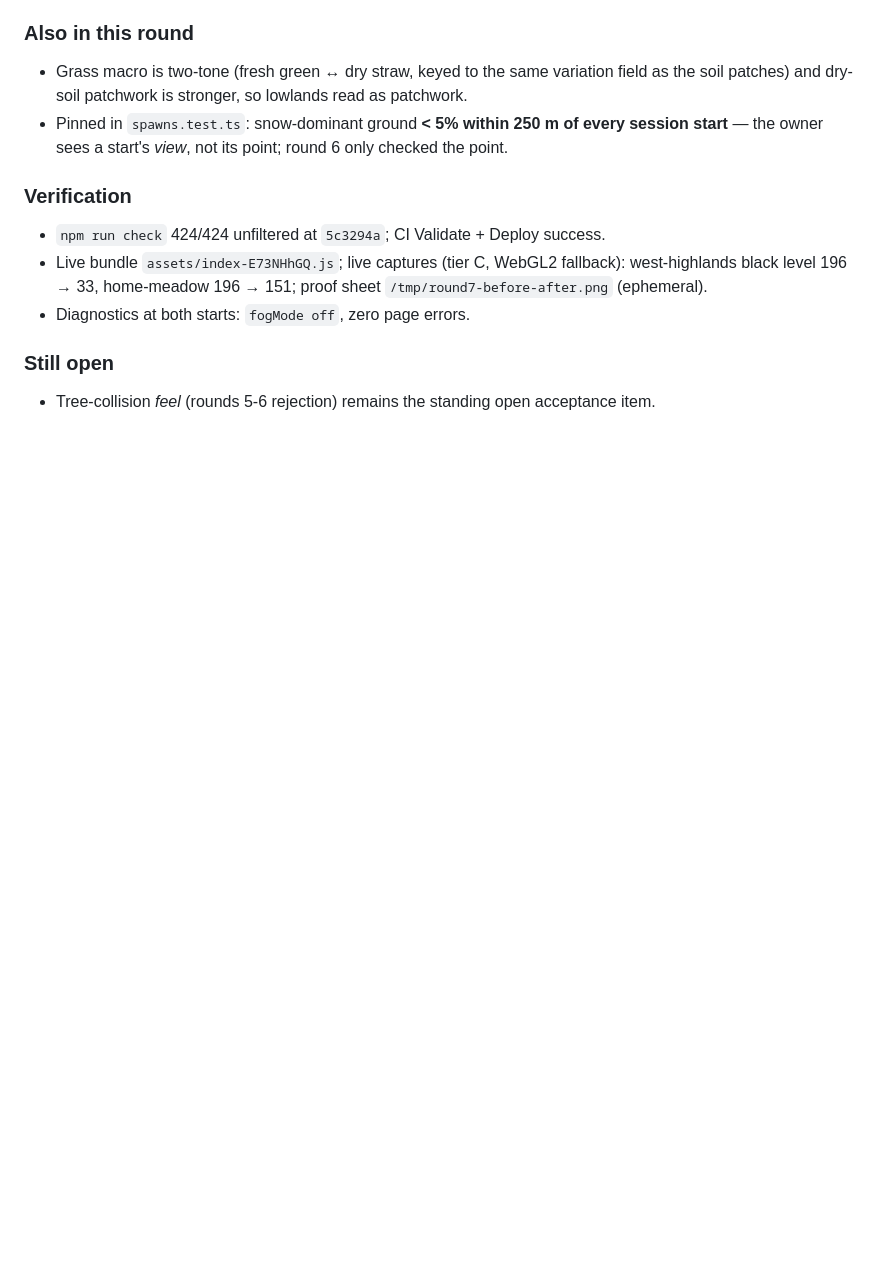
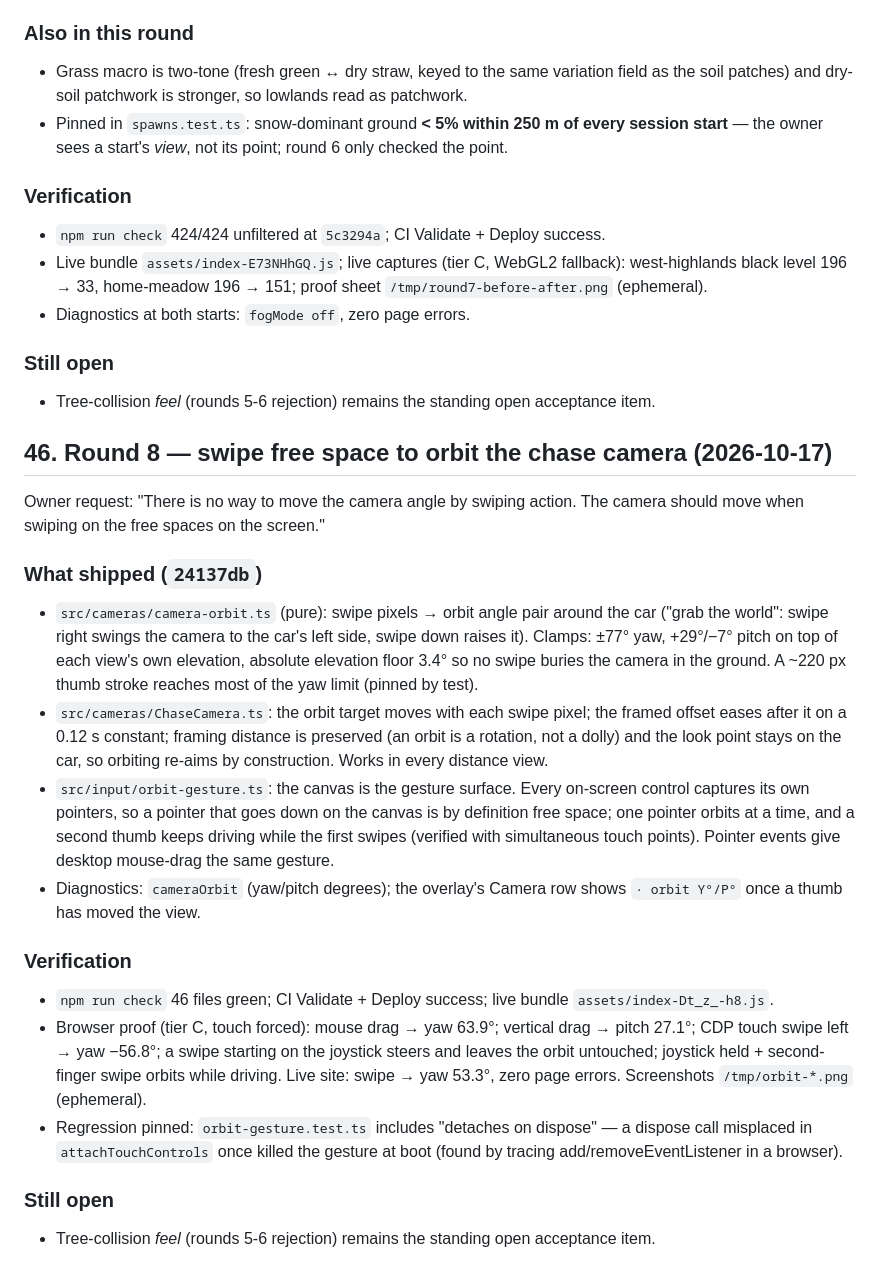
Before and after one commit to mdraficode/Endless-Driver, a Markdown page: docs/SESSION_HANDOFF.md, the part around the change. Rendered like a GitHub page; blank space fills up the shorter version.

Commit message:
Document round 8: swipe-to-orbit camera (§46)

```diff
--- a/docs/SESSION_HANDOFF.md
+++ b/docs/SESSION_HANDOFF.md
@@ -1444,3 +1444,43 @@ Headless captures of the live round-6 build showed a milky veil over every frame
 ### Still open
 
 - Tree-collision _feel_ (rounds 5-6 rejection) remains the standing open acceptance item.
+
+## 46. Round 8 — swipe free space to orbit the chase camera (2026-10-17)
+
+Owner request: "There is no way to move the camera angle by swiping action. The camera should
+move when swiping on the free spaces on the screen."
+
+### What shipped (`24137db`)
+
+- `src/cameras/camera-orbit.ts` (pure): swipe pixels → orbit angle pair around the car
+  ("grab the world": swipe right swings the camera to the car's left side, swipe down raises
+  it). Clamps: ±77° yaw, +29°/−7° pitch on top of each view's own elevation, absolute
+  elevation floor 3.4° so no swipe buries the camera in the ground. A ~220 px thumb stroke
+  reaches most of the yaw limit (pinned by test).
+- `src/cameras/ChaseCamera.ts`: the orbit target moves with each swipe pixel; the framed
+  offset eases after it on a 0.12 s constant; framing distance is preserved (an orbit is a
+  rotation, not a dolly) and the look point stays on the car, so orbiting re-aims by
+  construction. Works in every distance view.
+- `src/input/orbit-gesture.ts`: the canvas is the gesture surface. Every on-screen control
+  captures its own pointers, so a pointer that goes down on the canvas is by definition free
+  space; one pointer orbits at a time, and a second thumb keeps driving while the first
+  swipes (verified with simultaneous touch points). Pointer events give desktop mouse-drag
+  the same gesture.
+- Diagnostics: `cameraOrbit` (yaw/pitch degrees); the overlay's Camera row shows
+  `· orbit Y°/P°` once a thumb has moved the view.
+
+### Verification
+
+- `npm run check` 46 files green; CI Validate + Deploy success; live bundle
+  `assets/index-Dt_z_-h8.js`.
+- Browser proof (tier C, touch forced): mouse drag → yaw 63.9°; vertical drag → pitch 27.1°;
+  CDP touch swipe left → yaw −56.8°; a swipe starting on the joystick steers and leaves the
+  orbit untouched; joystick held + second-finger swipe orbits while driving. Live site:
+  swipe → yaw 53.3°, zero page errors. Screenshots `/tmp/orbit-*.png` (ephemeral).
+- Regression pinned: `orbit-gesture.test.ts` includes "detaches on dispose" — a dispose call
+  misplaced in `attachTouchControls` once killed the gesture at boot (found by tracing
+  add/removeEventListener in a browser).
+
+### Still open
+
+- Tree-collision _feel_ (rounds 5-6 rejection) remains the standing open acceptance item.
```
